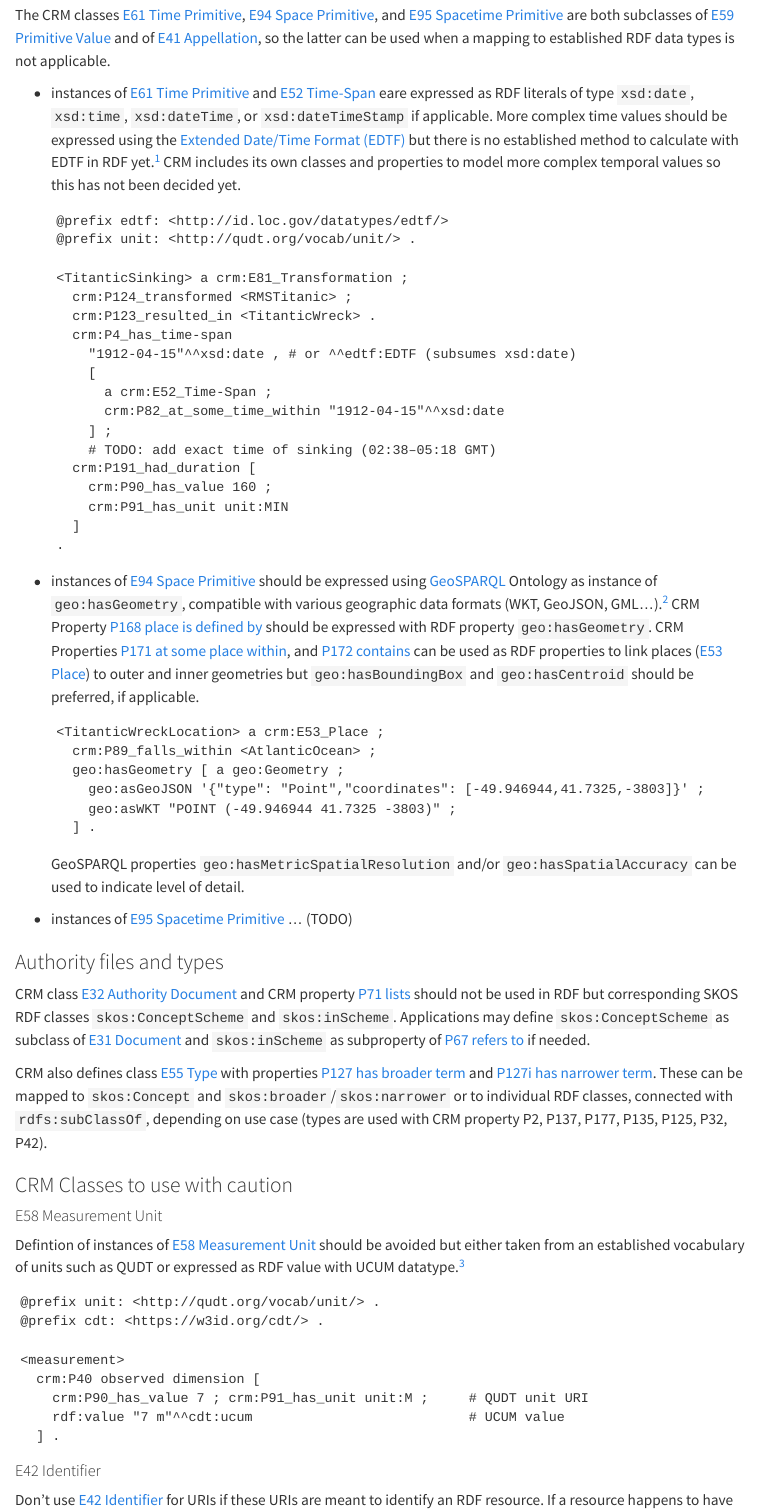
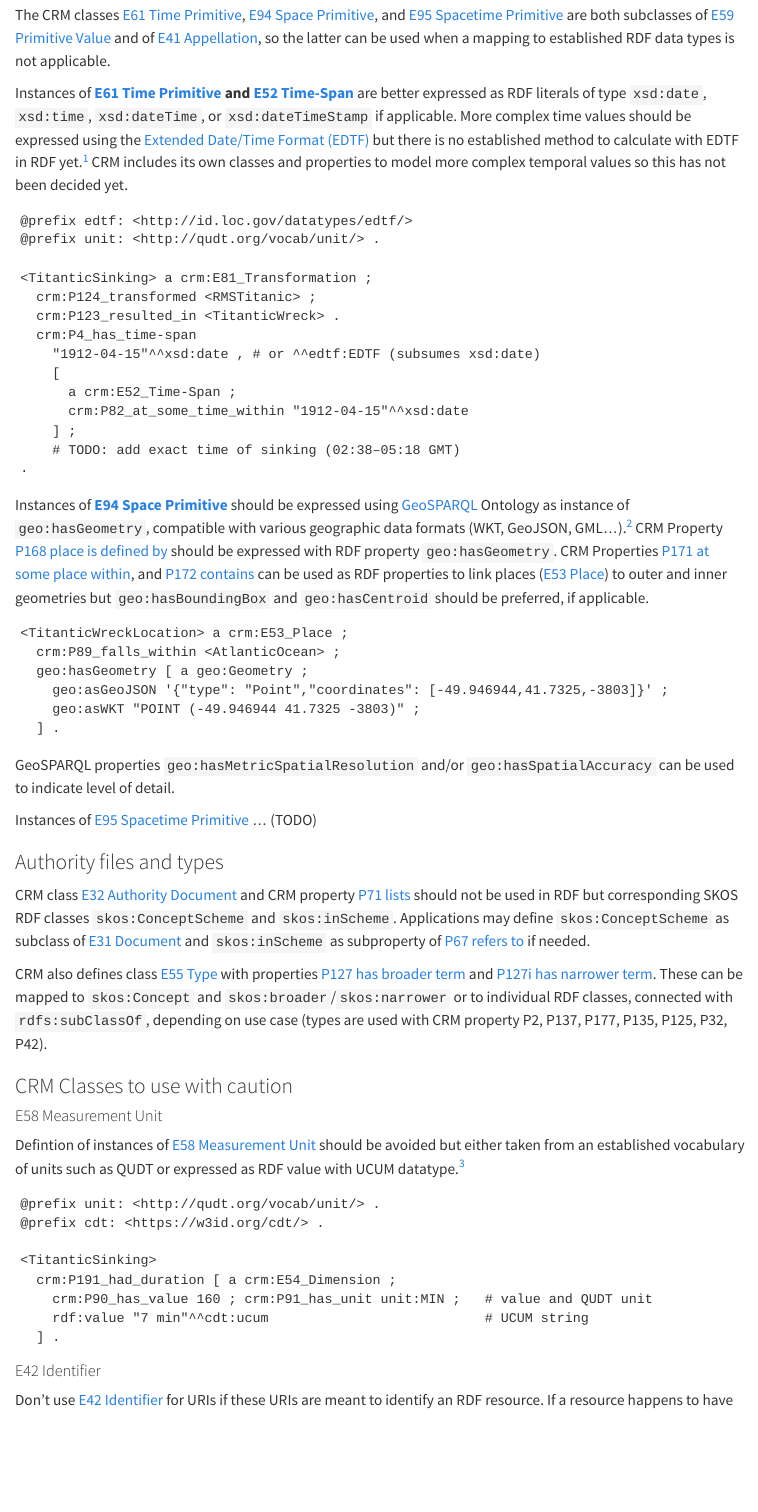
Before and after one commit to nfdi4objects/crm-rdf-ap, a Quarto document (index.qmd): the page in a window 1100 px wide, from 830 px down. Rendered offline with R 4.5, knitr and Pandoc in place of Quarto, with nearby package versions; menus at the side of the page are left out.

Commit message:
Replace example

```diff
--- a/index.qmd
+++ b/index.qmd
@@ -24,43 +24,39 @@ CRM defines abstract types of entities (CRM classes) such as events, measurement
 
 The CRM classes [E61 Time Primitive], [E94 Space Primitive], and [E95 Spacetime Primitive] are both subclasses of [E59 Primitive Value] and of [E41 Appellation], so the latter can be used when a mapping to established RDF data types is not applicable.
 
-- instances of [E61 Time Primitive] and [E52 Time-Span] eare expressed as RDF literals of type `xsd:date`, `xsd:time`, `xsd:dateTime`, or `xsd:dateTimeStamp` if applicable. More complex time values should be expressed using the [Extended Date/Time Format (EDTF)](https://www.loc.gov/standards/datetime/) but there is no established method to calculate with EDTF in RDF yet.^[See <https://periodo.github.io/edtf-ontology/> for a draft.] CRM includes its own classes and properties to model more complex temporal values so this has not been decided yet.
+Instances of **[E61 Time Primitive] and [E52 Time-Span]** are better expressed as RDF literals of type `xsd:date`, `xsd:time`, `xsd:dateTime`, or `xsd:dateTimeStamp` if applicable. More complex time values should be expressed using the [Extended Date/Time Format (EDTF)](https://www.loc.gov/standards/datetime/) but there is no established method to calculate with EDTF in RDF yet.^[See <https://periodo.github.io/edtf-ontology/> for a draft.] CRM includes its own classes and properties to model more complex temporal values so this has not been decided yet.
 
-    ~~~ttl
-    @prefix edtf: <http://id.loc.gov/datatypes/edtf/>
-    @prefix unit: <http://qudt.org/vocab/unit/> .
+~~~ttl
+@prefix edtf: <http://id.loc.gov/datatypes/edtf/>
+@prefix unit: <http://qudt.org/vocab/unit/> .
 
-    <TitanticSinking> a crm:E81_Transformation ;
-      crm:P124_transformed <RMSTitanic> ;
-      crm:P123_resulted_in <TitanticWreck> .
-      crm:P4_has_time-span
-        "1912-04-15"^^xsd:date , # or ^^edtf:EDTF (subsumes xsd:date)
-        [
-          a crm:E52_Time-Span ;
-          crm:P82_at_some_time_within "1912-04-15"^^xsd:date
-        ] ;
-        # TODO: add exact time of sinking (02:38–05:18 GMT)
-      crm:P191_had_duration [
-       	crm:P90_has_value 160 ;
-        crm:P91_has_unit unit:MIN
-      ]
-    .
-    ~~~
+<TitanticSinking> a crm:E81_Transformation ;
+  crm:P124_transformed <RMSTitanic> ;
+  crm:P123_resulted_in <TitanticWreck> .
+  crm:P4_has_time-span
+    "1912-04-15"^^xsd:date , # or ^^edtf:EDTF (subsumes xsd:date)
+    [
+      a crm:E52_Time-Span ;
+      crm:P82_at_some_time_within "1912-04-15"^^xsd:date
+    ] ;
+    # TODO: add exact time of sinking (02:38–05:18 GMT)
+.
+~~~
 
-- instances of [E94 Space Primitive] should be expressed using [GeoSPARQL] Ontology as instance of `geo:hasGeometry`, compatible with various geographic data formats (WKT, GeoJSON, GML...).^[See also CRM Geo draft at <http://www.cidoc-crm.org/extensions/crmgeo/>, defining superclasses of `geo:Geometry`.] CRM Property [P168 place is defined by] should be expressed with RDF property `geo:hasGeometry`. CRM Properties [P171 at some place within], and [P172 contains] can be used as RDF properties to link places ([E53 Place]) to outer and inner geometries but `geo:hasBoundingBox` and `geo:hasCentroid` should be preferred, if applicable.
+Instances of **[E94 Space Primitive]** should be expressed using [GeoSPARQL] Ontology as instance of `geo:hasGeometry`, compatible with various geographic data formats (WKT, GeoJSON, GML...).^[See also CRM Geo draft at <http://www.cidoc-crm.org/extensions/crmgeo/>, defining superclasses of `geo:Geometry`.] CRM Property [P168 place is defined by] should be expressed with RDF property `geo:hasGeometry`. CRM Properties [P171 at some place within], and [P172 contains] can be used as RDF properties to link places ([E53 Place]) to outer and inner geometries but `geo:hasBoundingBox` and `geo:hasCentroid` should be preferred, if applicable.
 
-    ~~~ttl
-    <TitanticWreckLocation> a crm:E53_Place ;
-      crm:P89_falls_within <AtlanticOcean> ;
-      geo:hasGeometry [ a geo:Geometry ;
-        geo:asGeoJSON '{"type": "Point","coordinates": [-49.946944,41.7325,-3803]}' ;
-        geo:asWKT "POINT (-49.946944 41.7325 -3803)" ;
-      ] .
-    ~~~
+~~~ttl
+<TitanticWreckLocation> a crm:E53_Place ;
+  crm:P89_falls_within <AtlanticOcean> ;
+  geo:hasGeometry [ a geo:Geometry ;
+    geo:asGeoJSON '{"type": "Point","coordinates": [-49.946944,41.7325,-3803]}' ;
+    geo:asWKT "POINT (-49.946944 41.7325 -3803)" ;
+  ] .
+~~~
 
-  GeoSPARQL properties `geo:hasMetricSpatialResolution` and/or `geo:hasSpatialAccuracy` can be used to indicate level of detail.
+GeoSPARQL properties `geo:hasMetricSpatialResolution` and/or `geo:hasSpatialAccuracy` can be used to indicate level of detail.
 
-- instances of [E95 Spacetime Primitive] ... (TODO)
+Instances of [E95 Spacetime Primitive] ... (TODO)
 
 [GeoSPARQL]: https://www.ogc.org/de/publications/standard/geosparql/
 
@@ -103,10 +99,10 @@ Defintion of instances of [E58 Measurement Unit] should be avoided but either ta
 @prefix unit: <http://qudt.org/vocab/unit/> .
 @prefix cdt: <https://w3id.org/cdt/> .
 
-<measurement>
-  crm:P40 observed dimension [
-    crm:P90_has_value 7 ; crm:P91_has_unit unit:M ;     # QUDT unit URI
-    rdf:value "7 m"^^cdt:ucum                           # UCUM value
+<TitanticSinking>
+  crm:P191_had_duration [ a crm:E54_Dimension ;
+    crm:P90_has_value 160 ; crm:P91_has_unit unit:MIN ;   # value and QUDT unit
+    rdf:value "7 min"^^cdt:ucum                           # UCUM string
   ] .
 ~~~
 
```
